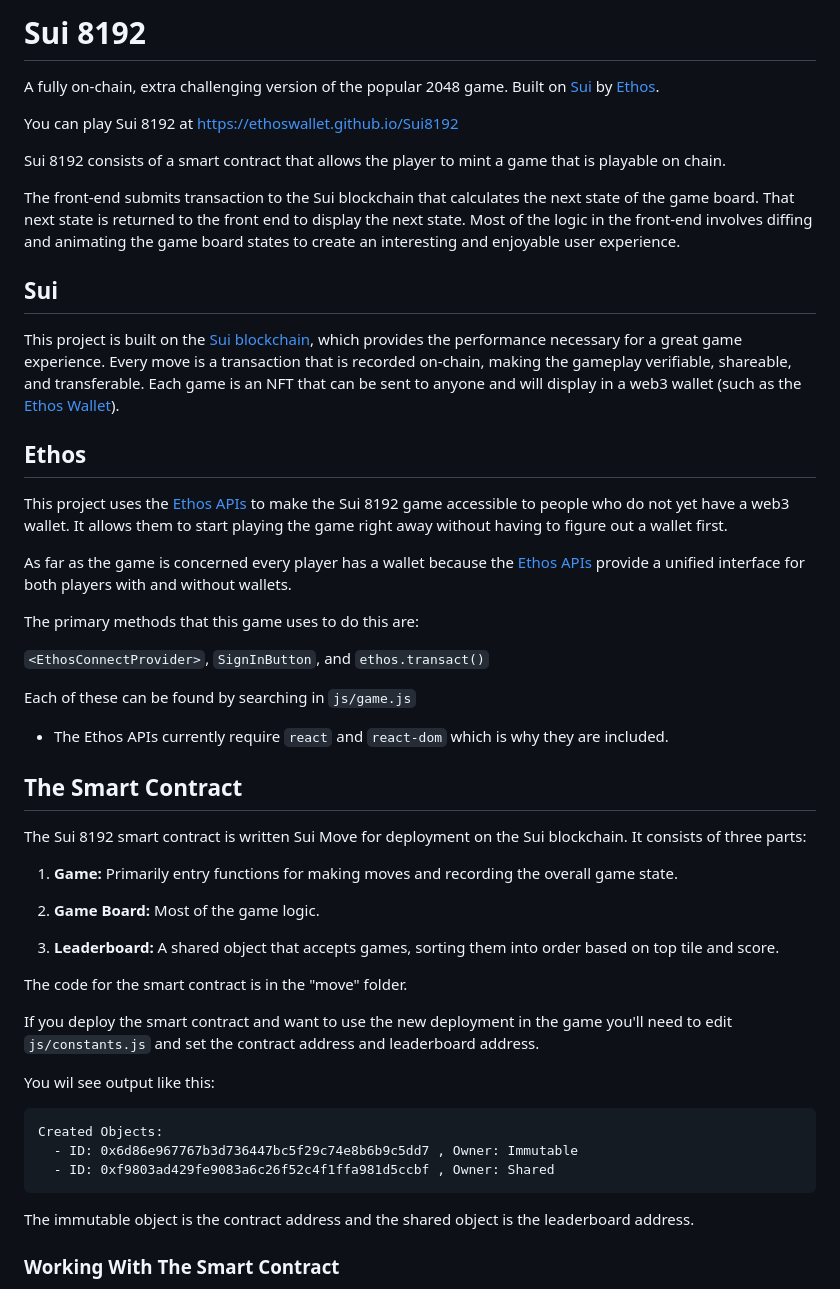
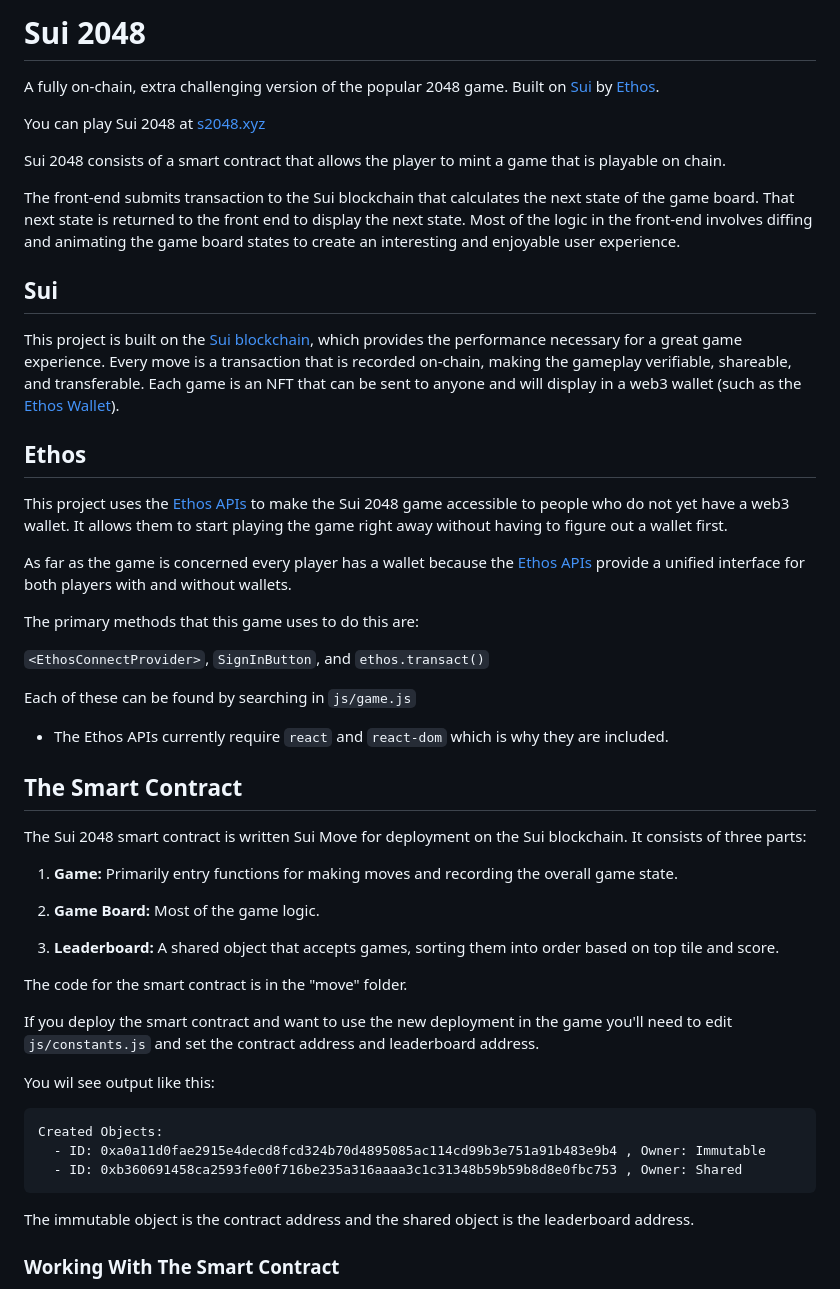
Before and after one commit to s2048/sui2048, a Markdown page: README.md, the part around one of its changes. Drawn GitHub-style.

Commit message:
Readme
Readme

````diff
--- a/README.md
+++ b/README.md
@@ -1,10 +1,10 @@
-# Sui 8192
+# Sui 2048
 
 A fully on-chain, extra challenging version of the popular 2048 game. Built on [Sui](https://sui.io) by [Ethos](https://ethoswallet.xyz).
 
-You can play Sui 8192 at [https://ethoswallet.github.io/Sui8192](https://ethoswallet.github.io/Sui8192)
+You can play Sui 2048 at [s2048.xyz](https://s2048.xyz)
 
-Sui 8192 consists of a smart contract that allows the player to mint a game that is playable on chain.
+Sui 2048 consists of a smart contract that allows the player to mint a game that is playable on chain.
 
 The front-end submits transaction to the Sui blockchain that calculates the next state of the game board. That next state is returned to the front end to display the next state. Most of the logic in the front-end involves diffing and animating the game board states to create an interesting and enjoyable user experience.
 
@@ -14,5 +14,5 @@ This project is built on the [Sui blockchain](https://sui.io), which provides th
 
 ## Ethos
 
-This project uses the [Ethos APIs](https://ethoswallet.xyz/developers) to make the Sui 8192 game accessible to people who do not yet have a web3 wallet. It allows them to start playing the game right away without having to figure out a wallet first.
+This project uses the [Ethos APIs](https://ethoswallet.xyz/dev) to make the Sui 2048 game accessible to people who do not yet have a web3 wallet. It allows them to start playing the game right away without having to figure out a wallet first.
 
@@ -28,7 +28,7 @@ Each of these can be found by searching in `js/game.js`
 
 ## The Smart Contract
 
-The Sui 8192 smart contract is written Sui Move for deployment on the Sui blockchain. It consists of three parts:
+The Sui 2048 smart contract is written Sui Move for deployment on the Sui blockchain. It consists of three parts:
 
 1. **Game:** Primarily entry functions for making moves and recording the overall game state.
 
@@ -44,8 +44,8 @@ You wil see output like this:
 
 ```
 Created Objects:
-  - ID: 0x6d86e967767b3d736447bc5f29c74e8b6b9c5dd7 , Owner: Immutable
-  - ID: 0xf9803ad429fe9083a6c26f52c4f1ffa981d5ccbf , Owner: Shared
+  - ID: 0xa0a11d0fae2915e4decd8fcd324b70d4895085ac114cd99b3e751a91b483e9b4 , Owner: Immutable
+  - ID: 0xb360691458ca2593fe00f716be235a316aaaa3c1c31348b59b59b8d8e0fbc753 , Owner: Shared
 ```
 
 The immutable object is the contract address and the shared object is the leaderboard address.
````
Also changed, not shown: other parts of README.md (+1 -1 lines).
